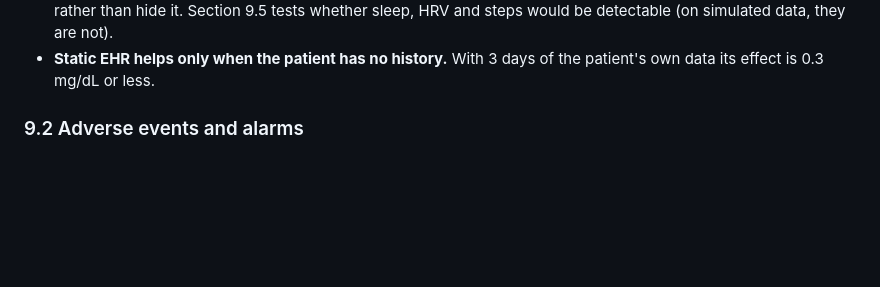
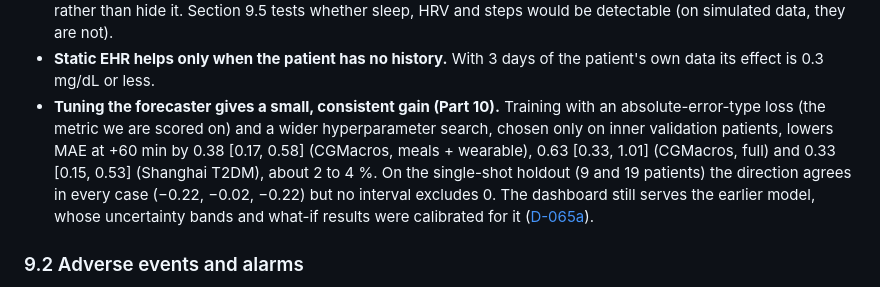
Before and after one commit to cleopatrakilledceaser/SynapseSquad_IITGuwahati, a Markdown page: README.md, the part around the change. GitHub-like rendering; blank space fills up the shorter version.

Commit message:
Part 10 outcome: tuned forecaster validated, dashboard model unchanged (D-065a)
Co-Authored-By: Claude Sonnet 5.5 <noreply@anthropic.com>
Claude-Session: https://claude.ai/code/session_01M2M5UiL7jkag7dt9S3PLnp

```diff
--- a/README.md
+++ b/README.md
@@ -100,6 +100,13 @@ Where a result is negative or neutral, it is reported as found.
   steps would be detectable (on simulated data, they are not).
 - **Static EHR helps only when the patient has no history.** With 3 days of the patient's own
   data its effect is 0.3 mg/dL or less.
+- **Tuning the forecaster gives a small, consistent gain (Part 10).** Training with an
+  absolute-error-type loss (the metric we are scored on) and a wider hyperparameter search, chosen
+  only on inner validation patients, lowers MAE at +60 min by 0.38 [0.17, 0.58] (CGMacros, meals +
+  wearable), 0.63 [0.33, 1.01] (CGMacros, full) and 0.33 [0.15, 0.53] (Shanghai T2DM), about 2 to 4 %.
+  On the single-shot holdout (9 and 19 patients) the direction agrees in every case (−0.22, −0.02,
+  −0.22) but no interval excludes 0. The dashboard still serves the earlier model, whose
+  uncertainty bands and what-if results were calibrated for it ([D-065a](docs/DECISIONS.md)).
 
 ### 9.2 Adverse events and alarms
 
```
Also changed, not shown: docs/DECISIONS.md (+8 -0 lines).
